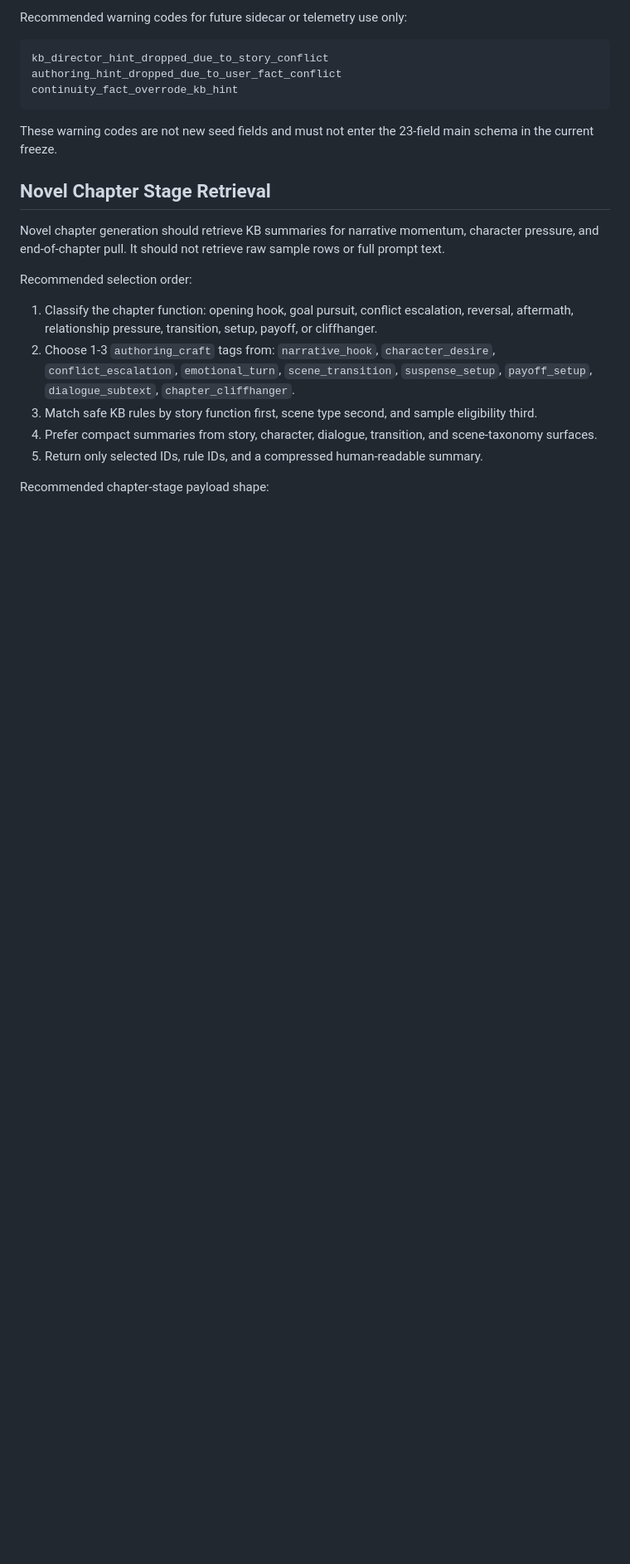
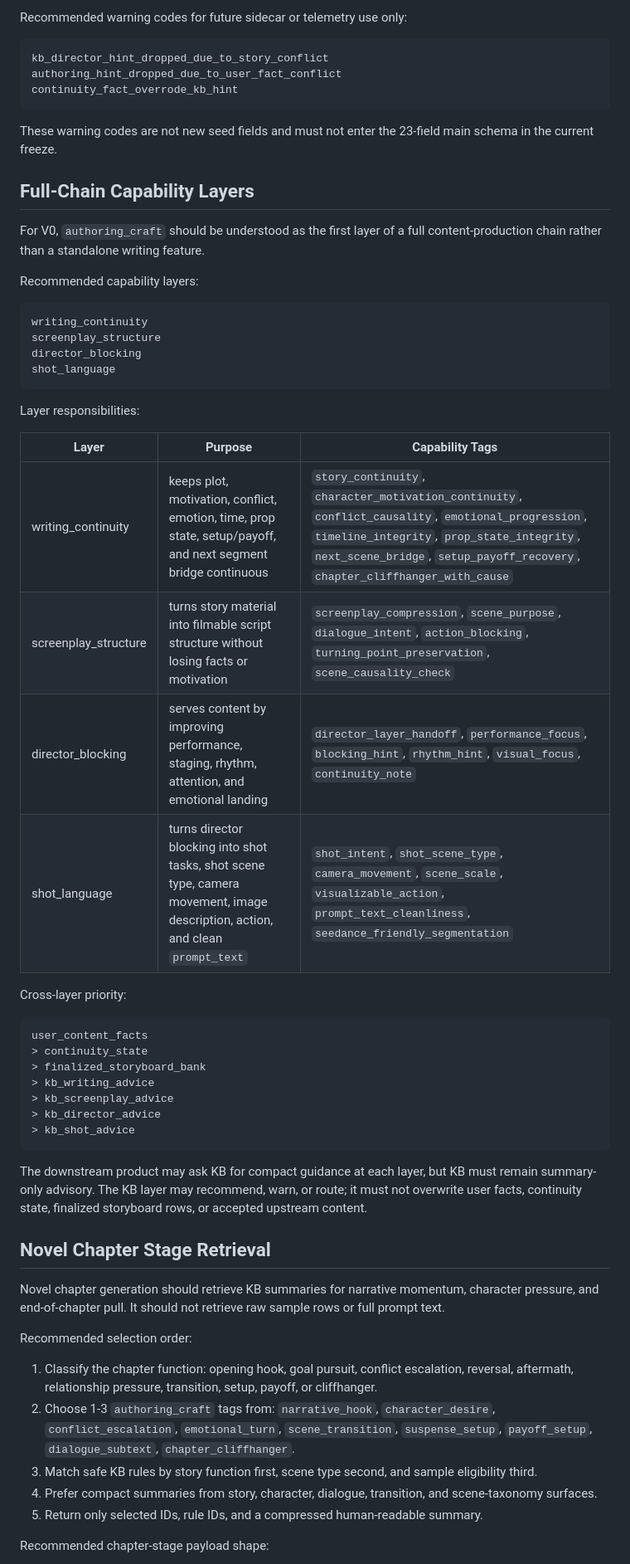
Before and after one commit to zzy170031-cmd/hope-kb, a Markdown page: docs/authoring-craft-taxonomy-draft-2026-04-26.md, the part around one of its changes. Shown at 83% size. GitHub-like rendering; blank space fills up the shorter version.

Commit message:
docs: define full chain content production routing

````diff
--- a/docs/authoring-craft-taxonomy-draft-2026-04-26.md
+++ b/docs/authoring-craft-taxonomy-draft-2026-04-26.md
@@ -294,6 +312,46 @@ continuity_fact_overrode_kb_hint
 
 These warning codes are not new seed fields and must not enter the 23-field
 main schema in the current freeze.
+
+## Full-Chain Capability Layers
+
+For V0, `authoring_craft` should be understood as the first layer of a full
+content-production chain rather than a standalone writing feature.
+
+Recommended capability layers:
+
+```text
+writing_continuity
+screenplay_structure
+director_blocking
+shot_language
+```
+
+Layer responsibilities:
+
+| Layer | Purpose | Capability Tags |
+| --- | --- | --- |
+| writing_continuity | keeps plot, motivation, conflict, emotion, time, prop state, setup/payoff, and next segment bridge continuous | `story_continuity`, `character_motivation_continuity`, `conflict_causality`, `emotional_progression`, `timeline_integrity`, `prop_state_integrity`, `next_scene_bridge`, `setup_payoff_recovery`, `chapter_cliffhanger_with_cause` |
+| screenplay_structure | turns story material into filmable script structure without losing facts or motivation | `screenplay_compression`, `scene_purpose`, `dialogue_intent`, `action_blocking`, `turning_point_preservation`, `scene_causality_check` |
+| director_blocking | serves content by improving performance, staging, rhythm, attention, and emotional landing | `director_layer_handoff`, `performance_focus`, `blocking_hint`, `rhythm_hint`, `visual_focus`, `continuity_note` |
+| shot_language | turns director blocking into shot tasks, shot scene type, camera movement, image description, action, and clean `prompt_text` | `shot_intent`, `shot_scene_type`, `camera_movement`, `scene_scale`, `visualizable_action`, `prompt_text_cleanliness`, `seedance_friendly_segmentation` |
+
+Cross-layer priority:
+
+```text
+user_content_facts
+> continuity_state
+> finalized_storyboard_bank
+> kb_writing_advice
+> kb_screenplay_advice
+> kb_director_advice
+> kb_shot_advice
+```
+
+The downstream product may ask KB for compact guidance at each layer, but KB
+must remain summary-only advisory. The KB layer may recommend, warn, or route;
+it must not overwrite user facts, continuity state, finalized storyboard rows,
+or accepted upstream content.
 
 ## Novel Chapter Stage Retrieval
 
````
Also changed, not shown: other parts of docs/authoring-craft-taxonomy-draft-2026-04-26.md (+18 -0 lines), docs/kb-full-chain-content-production-routing-draft-2026-04-26.md (added, +272 -0 lines), docs/story-continuity-authoring-routing-draft-2026-04-26.md (added, +199 -0 lines).
